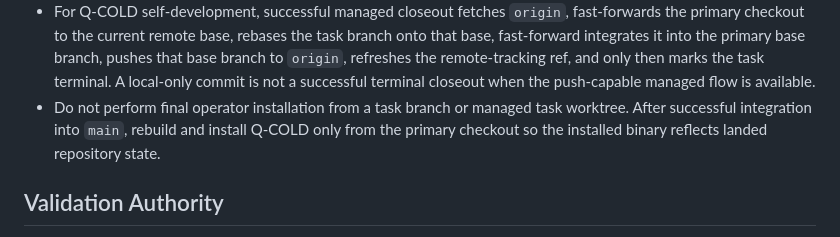
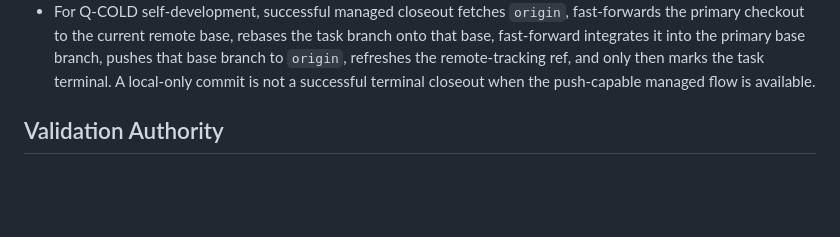
Before and after one commit to qqrm/q-cold-rs, a Markdown page: AGENTS.md, the part around the change. GitHub-like rendering; blank space fills up the shorter version.

Commit message:
Remove routine post-closeout install requirement

```diff
--- a/AGENTS.md
+++ b/AGENTS.md
@@ -197,10 +197,6 @@ fixture or debugging task explicitly needs them.
   branch, pushes that base branch to `origin`, refreshes the remote-tracking
   ref, and only then marks the task terminal. A local-only commit is not a
   successful terminal closeout when the push-capable managed flow is available.
-- Do not perform final operator installation from a task branch or managed task
-  worktree. After successful integration into `main`, rebuild and install
-  Q-COLD only from the primary checkout so the installed binary reflects landed
-  repository state.
 
 ## Validation Authority
 
```
